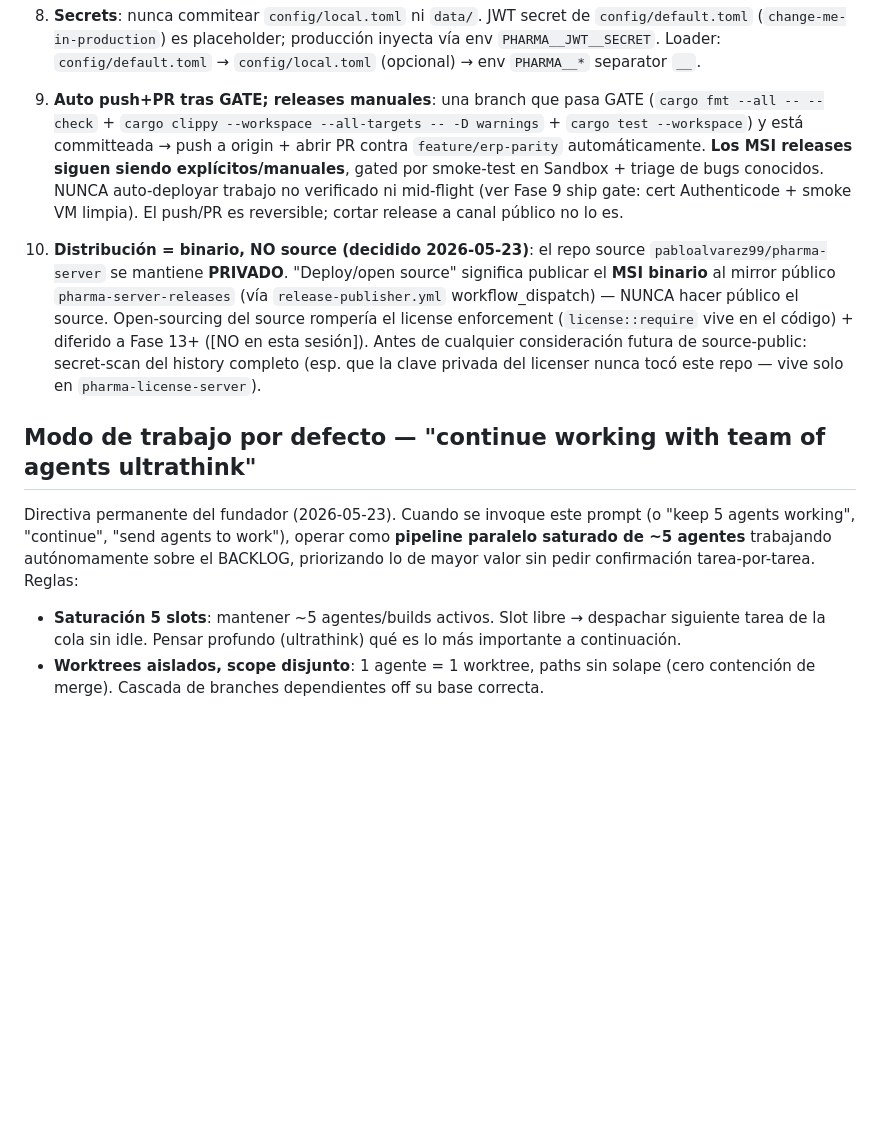
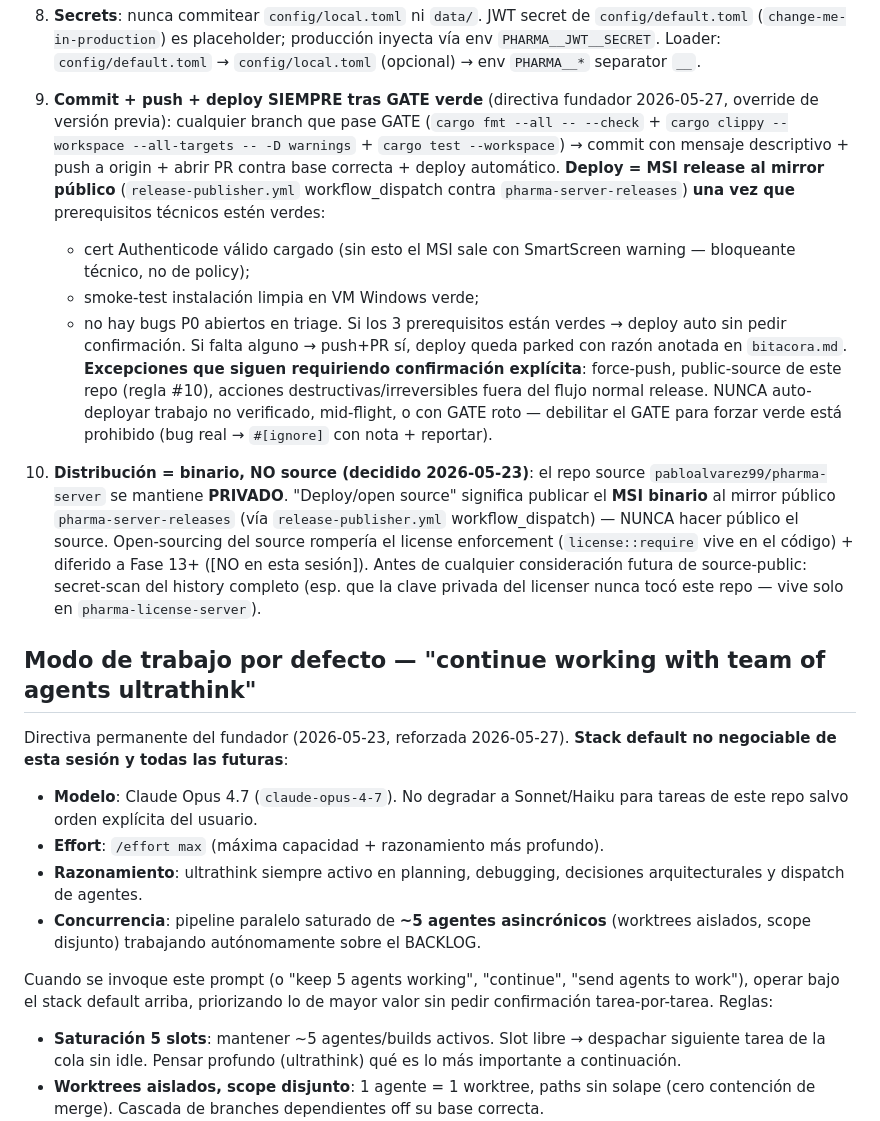
Before and after one commit to pabloalvarez99/pharma-server, a Markdown page: CLAUDE.md, the part around the change. Drawn GitHub-style; blank space fills up the shorter version.

Commit message:
docs(claude): rule #9 auto push+deploy tras GATE + stack default Opus 4.7 max effort 5 agents
Refuerzo directiva fundador 2026-05-27. Cambios:
- Rule #9: GATE green -> commit+push+PR+deploy automatico. Deploy gated por cert Authenticode + smoke VM + bugs P0=0. Si faltan -> push+PR sí, deploy parked en bitacora.
- Modo trabajo: stack default no negociable = Opus 4.7 + /effort max + ultrathink + pipeline ~5 agentes asincronicos.

Co-Authored-By: Claude Opus 4.7 <noreply@anthropic.com>

```diff
--- a/CLAUDE.md
+++ b/CLAUDE.md
@@ -158,13 +158,24 @@ Crates (`Cargo.toml` raíz):
 
 8. **Secrets**: nunca commitear `config/local.toml` ni `data/`. JWT secret de `config/default.toml` (`change-me-in-production`) es placeholder; producción inyecta vía env `PHARMA__JWT__SECRET`. Loader: `config/default.toml` → `config/local.toml` (opcional) → env `PHARMA__*` separator `__`.
 
-9. **Auto push+PR tras GATE; releases manuales**: una branch que pasa GATE (`cargo fmt --all -- --check` + `cargo clippy --workspace --all-targets -- -D warnings` + `cargo test --workspace`) y está committeada → push a origin + abrir PR contra `feature/erp-parity` automáticamente. **Los MSI releases siguen siendo explícitos/manuales**, gated por smoke-test en Sandbox + triage de bugs conocidos. NUNCA auto-deployar trabajo no verificado ni mid-flight (ver Fase 9 ship gate: cert Authenticode + smoke VM limpia). El push/PR es reversible; cortar release a canal público no lo es.
+9. **Commit + push + deploy SIEMPRE tras GATE verde** (directiva fundador 2026-05-27, override de versión previa): cualquier branch que pase GATE (`cargo fmt --all -- --check` + `cargo clippy --workspace --all-targets -- -D warnings` + `cargo test --workspace`) → commit con mensaje descriptivo + push a origin + abrir PR contra base correcta + deploy automático. **Deploy = MSI release al mirror público** (`release-publisher.yml` workflow_dispatch contra `pharma-server-releases`) **una vez que** prerequisitos técnicos estén verdes:
+   - cert Authenticode válido cargado (sin esto el MSI sale con SmartScreen warning — bloqueante técnico, no de policy);
+   - smoke-test instalación limpia en VM Windows verde;
+   - no hay bugs P0 abiertos en triage.
+   Si los 3 prerequisitos están verdes → deploy auto sin pedir confirmación. Si falta alguno → push+PR sí, deploy queda parked con razón anotada en `bitacora.md`. **Excepciones que siguen requiriendo confirmación explícita**: force-push, public-source de este repo (regla #10), acciones destructivas/irreversibles fuera del flujo normal release. NUNCA auto-deployar trabajo no verificado, mid-flight, o con GATE roto — debilitar el GATE para forzar verde está prohibido (bug real → `#[ignore]` con nota + reportar).
 
 10. **Distribución = binario, NO source (decidido 2026-05-23)**: el repo source `pabloalvarez99/pharma-server` se mantiene **PRIVADO**. "Deploy/open source" significa publicar el **MSI binario** al mirror público `pharma-server-releases` (vía `release-publisher.yml` workflow_dispatch) — NUNCA hacer público el source. Open-sourcing del source rompería el license enforcement (`license::require` vive en el código) + diferido a Fase 13+ ([NO en esta sesión]). Antes de cualquier consideración futura de source-public: secret-scan del history completo (esp. que la clave privada del licenser nunca tocó este repo — vive solo en `pharma-license-server`).
 
 ## Modo de trabajo por defecto — "continue working with team of agents ultrathink"
 
-Directiva permanente del fundador (2026-05-23). Cuando se invoque este prompt (o "keep 5 agents working", "continue", "send agents to work"), operar como **pipeline paralelo saturado de ~5 agentes** trabajando autónomamente sobre el BACKLOG, priorizando lo de mayor valor sin pedir confirmación tarea-por-tarea. Reglas:
+Directiva permanente del fundador (2026-05-23, reforzada 2026-05-27). **Stack default no negociable de esta sesión y todas las futuras**:
+
+- **Modelo**: Claude Opus 4.7 (`claude-opus-4-7`). No degradar a Sonnet/Haiku para tareas de este repo salvo orden explícita del usuario.
+- **Effort**: `/effort max` (máxima capacidad + razonamiento más profundo).
+- **Razonamiento**: ultrathink siempre activo en planning, debugging, decisiones arquitecturales y dispatch de agentes.
+- **Concurrencia**: pipeline paralelo saturado de **~5 agentes asincrónicos** (worktrees aislados, scope disjunto) trabajando autónomamente sobre el BACKLOG.
+
+Cuando se invoque este prompt (o "keep 5 agents working", "continue", "send agents to work"), operar bajo el stack default arriba, priorizando lo de mayor valor sin pedir confirmación tarea-por-tarea. Reglas:
 
 - **Saturación 5 slots**: mantener ~5 agentes/builds activos. Slot libre → despachar siguiente tarea de la cola sin idle. Pensar profundo (ultrathink) qué es lo más importante a continuación.
 - **Worktrees aislados, scope disjunto**: 1 agente = 1 worktree, paths sin solape (cero contención de merge). Cascada de branches dependientes off su base correcta.
```
